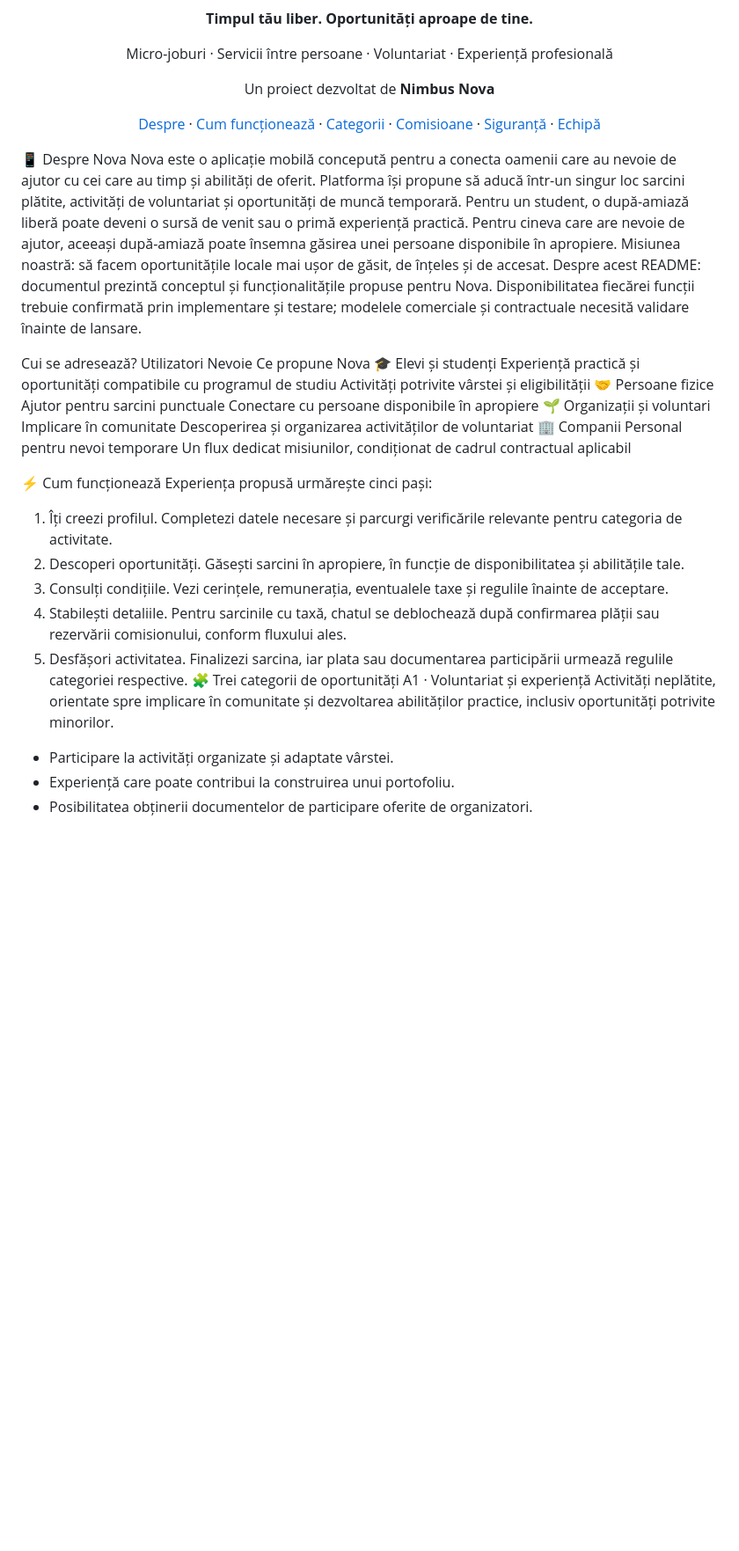
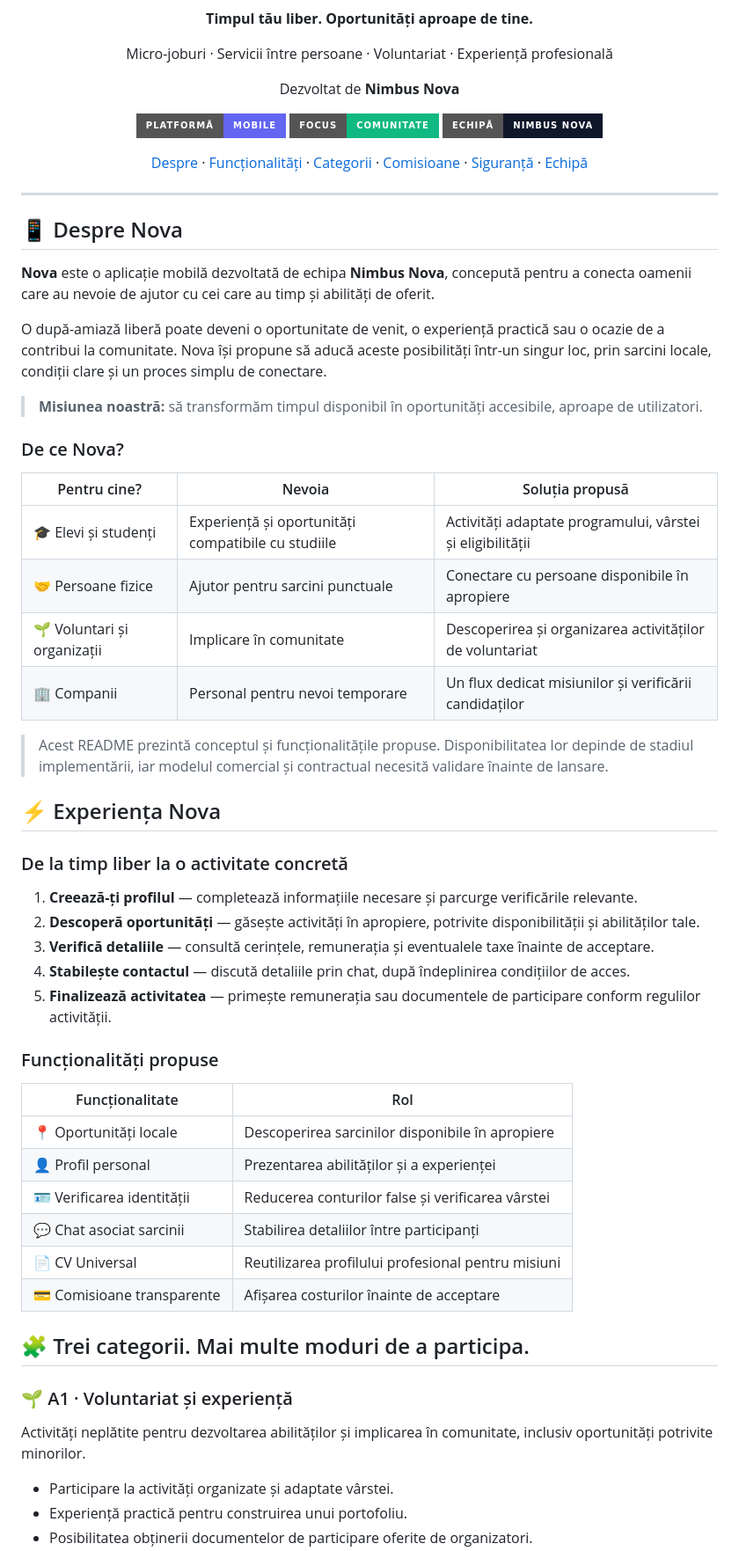
Before and after one commit to Ieditzu/nimbus-nova, a Markdown page: README.md, the part around one of its changes. Shown at 88% size. Rendered like a GitHub page; badges without logos; blank space fills up the shorter version.

Commit message:
Revise project overview and add feature details
Updated README.md to enhance project description and features.

```diff
--- a/README.md
+++ b/README.md
@@ -9,46 +9,79 @@
 </p>
 
 <p align="center">
-  Un proiect dezvoltat de <strong>Nimbus Nova</strong>
+  Dezvoltat de <strong>Nimbus Nova</strong>
 </p>
 
 <p align="center">
-  <a href="#despre-nova">Despre</a> ·
-  <a href="#cum-functioneaza">Cum funcționează</a> ·
+  <img alt="Platformă mobilă" src="https://img.shields.io/badge/Platformă-Mobile-6366F1?style=for-the-badge" />
+  <img alt="Comunitate" src="https://img.shields.io/badge/Focus-Comunitate-10B981?style=for-the-badge" />
+  <img alt="Echipa Nimbus Nova" src="https://img.shields.io/badge/Echipă-Nimbus_Nova-0F172A?style=for-the-badge" />
+</p>
+
+<p align="center">
+  <a href="#despre">Despre</a> ·
+  <a href="#functionalitati">Funcționalități</a> ·
   <a href="#categorii">Categorii</a> ·
   <a href="#comisioane">Comisioane</a> ·
   <a href="#siguranta">Siguranță</a> ·
   <a href="#echipa">Echipă</a>
 </p>
 
-<a id="despre-nova"></a>
-📱 Despre Nova
-Nova este o aplicație mobilă concepută pentru a conecta oamenii care au nevoie de ajutor cu cei care au timp și abilități de oferit. Platforma își propune să aducă într-un singur loc sarcini plătite, activități de voluntariat și oportunități de muncă temporară.
-Pentru un student, o după-amiază liberă poate deveni o sursă de venit sau o primă experiență practică. Pentru cineva care are nevoie de ajutor, aceeași după-amiază poate însemna găsirea unei persoane disponibile în apropiere.
-Misiunea noastră: să facem oportunitățile locale mai ușor de găsit, de înțeles și de accesat.
-Despre acest README: documentul prezintă conceptul și funcționalitățile propuse pentru Nova. Disponibilitatea fiecărei funcții trebuie confirmată prin implementare și testare; modelele comerciale și contractuale necesită validare înainte de lansare.
+---
 
-Cui se adresează?
-Utilizatori	Nevoie	Ce propune Nova
-🎓 Elevi și studenți	Experiență practică și oportunități compatibile cu programul de studiu	Activități potrivite vârstei și eligibilității
-🤝 Persoane fizice	Ajutor pentru sarcini punctuale	Conectare cu persoane disponibile în apropiere
-🌱 Organizații și voluntari	Implicare în comunitate	Descoperirea și organizarea activităților de voluntariat
-🏢 Companii	Personal pentru nevoi temporare	Un flux dedicat misiunilor, condiționat de cadrul contractual aplicabil
+<a id="despre"></a>
 
+## 📱 Despre Nova
 
-<a id="cum-functioneaza"></a>
-⚡ Cum funcționează
-Experiența propusă urmărește cinci pași:
-1. Îți creezi profilul. Completezi datele necesare și parcurgi verificările relevante pentru categoria de activitate.
-2. Descoperi oportunități. Găsești sarcini în apropiere, în funcție de disponibilitatea și abilitățile tale.
-3. Consulți condițiile. Vezi cerințele, remunerația, eventualele taxe și regulile înainte de acceptare.
-4. Stabilești detaliile. Pentru sarcinile cu taxă, chatul se deblochează după confirmarea plății sau rezervării comisionului, conform fluxului ales.
-5. Desfășori activitatea. Finalizezi sarcina, iar plata sau documentarea participării urmează regulile categoriei respective.
+**Nova** este o aplicație mobilă dezvoltată de echipa **Nimbus Nova**, concepută pentru a conecta oamenii care au nevoie de ajutor cu cei care au timp și abilități de oferit.
+
+O după-amiază liberă poate deveni o oportunitate de venit, o experiență practică sau o ocazie de a contribui la comunitate. Nova își propune să aducă aceste posibilități într-un singur loc, prin sarcini locale, condiții clare și un proces simplu de conectare.
+
+> **Misiunea noastră:** să transformăm timpul disponibil în oportunități accesibile, aproape de utilizatori.
+
+### De ce Nova?
+
+| Pentru cine? | Nevoia | Soluția propusă |
+| --- | --- | --- |
+| 🎓 Elevi și studenți | Experiență și oportunități compatibile cu studiile | Activități adaptate programului, vârstei și eligibilității |
+| 🤝 Persoane fizice | Ajutor pentru sarcini punctuale | Conectare cu persoane disponibile în apropiere |
+| 🌱 Voluntari și organizații | Implicare în comunitate | Descoperirea și organizarea activităților de voluntariat |
+| 🏢 Companii | Personal pentru nevoi temporare | Un flux dedicat misiunilor și verificării candidaților |
+
+> Acest README prezintă conceptul și funcționalitățile propuse. Disponibilitatea lor depinde de stadiul implementării, iar modelul comercial și contractual necesită validare înainte de lansare.
+
+<a id="functionalitati"></a>
+
+## ⚡ Experiența Nova
+
+### De la timp liber la o activitate concretă
+
+1. **Creează-ți profilul** — completează informațiile necesare și parcurge verificările relevante.
+2. **Descoperă oportunități** — găsește activități în apropiere, potrivite disponibilității și abilităților tale.
+3. **Verifică detaliile** — consultă cerințele, remunerația și eventualele taxe înainte de acceptare.
+4. **Stabilește contactul** — discută detaliile prin chat, după îndeplinirea condițiilor de acces.
+5. **Finalizează activitatea** — primește remunerația sau documentele de participare conform regulilor activității.
+
+### Funcționalități propuse
+
+| Funcționalitate | Rol |
+| --- | --- |
+| 📍 Oportunități locale | Descoperirea sarcinilor disponibile în apropiere |
+| 👤 Profil personal | Prezentarea abilităților și a experienței |
+| 🪪 Verificarea identității | Reducerea conturilor false și verificarea vârstei |
+| 💬 Chat asociat sarcinii | Stabilirea detaliilor între participanți |
+| 📄 CV Universal | Reutilizarea profilului profesional pentru misiuni |
+| 💳 Comisioane transparente | Afișarea costurilor înainte de acceptare |
+
 <a id="categorii"></a>
-🧩 Trei categorii de oportunități
-A1 · Voluntariat și experiență
-Activități neplătite, orientate spre implicare în comunitate și dezvoltarea abilităților practice, inclusiv oportunități potrivite minorilor.
+
+## 🧩 Trei categorii. Mai multe moduri de a participa.
+
+### 🌱 A1 · Voluntariat și experiență
+
+Activități neplătite pentru dezvoltarea abilităților și implicarea în comunitate, inclusiv oportunități potrivite minorilor.
+
 - Participare la activități organizate și adaptate vârstei.
-- Experiență care poate contribui la construirea unui portofoliu.
+- Experiență practică pentru construirea unui portofoliu.
 - Posibilitatea obținerii documentelor de participare oferite de organizatori.
 - Acces condiționat de regulile activității și de acordurile necesare.
```
Also changed, not shown: other parts of README.md (+107 -58 lines).
